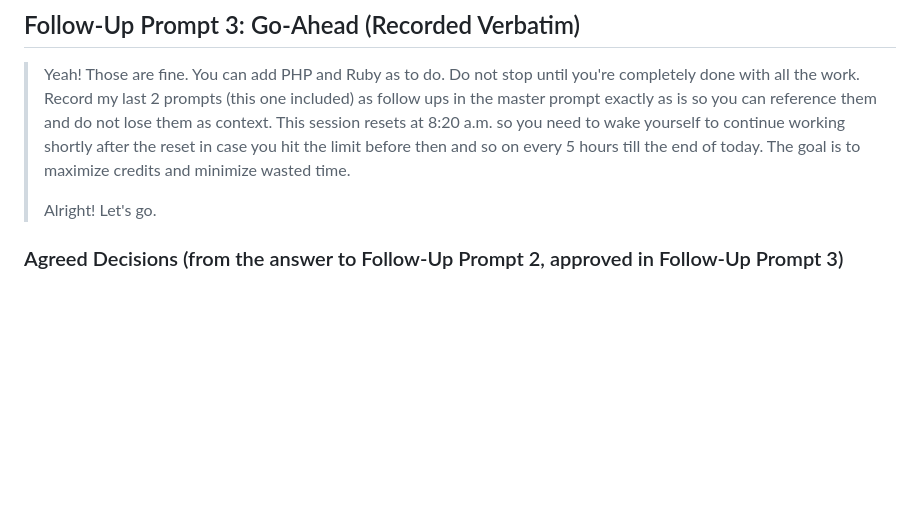
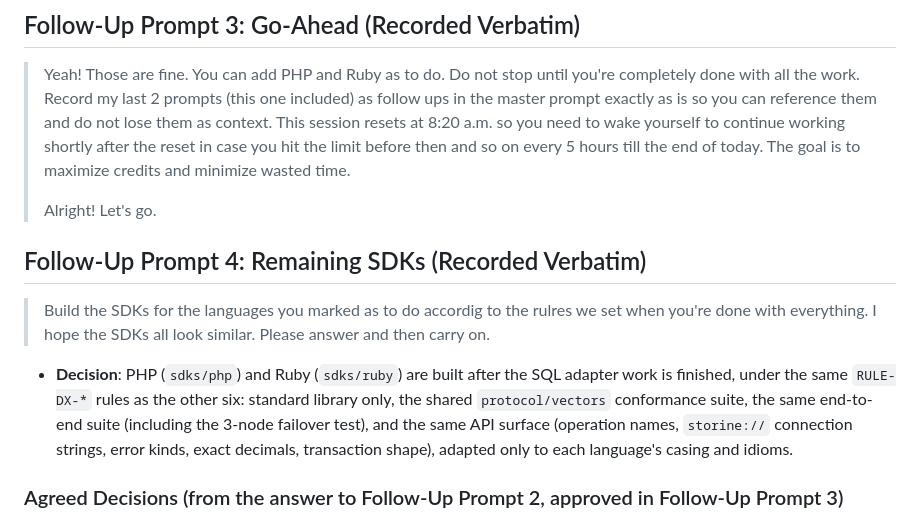
Before and after one commit to Twilight-Techy/storine, a Markdown page: docs/MASTER_PROMPT.md, the part around the change. Drawn GitHub-style; blank space fills up the shorter version.

Commit message:
docs: record Follow-Up Prompt 4 (PHP and Ruby SDKs) verbatim
Co-Authored-By: Claude Opus 5.5 <noreply@anthropic.com>
Claude-Session: https://claude.ai/code/session_015x1cNjgDmrKdZ11mSPTPt6

```diff
--- a/docs/MASTER_PROMPT.md
+++ b/docs/MASTER_PROMPT.md
@@ -21,6 +21,12 @@
 > Yeah! Those are fine. You can add PHP and Ruby as to do. Do not stop until you're completely done with all the work. Record my last 2 prompts (this one included) as follow ups in the master prompt exactly as is so you  can reference them and do not lose them as context. This session resets at 8:20 a.m. so you need to wake yourself to continue working shortly after the reset in case you hit the limit before then and so on every 5 hours till the end of today. The goal is to maximize credits and minimize wasted time.
 >
 > Alright! Let's go.
+
+## Follow-Up Prompt 4: Remaining SDKs (Recorded Verbatim)
+
+> Build the SDKs for the languages you marked as to do accordig to the rulres we set when you're done with everything. I hope the SDKs all look similar. Please answer and then carry on.
+
+- **Decision**: PHP (`sdks/php`) and Ruby (`sdks/ruby`) are built after the SQL adapter work is finished, under the same `RULE-DX-*` rules as the other six: standard library only, the shared `protocol/vectors` conformance suite, the same end-to-end suite (including the 3-node failover test), and the same API surface (operation names, `storine://` connection strings, error kinds, exact decimals, transaction shape), adapted only to each language's casing and idioms.
 
 ### Agreed Decisions (from the answer to Follow-Up Prompt 2, approved in Follow-Up Prompt 3)
 
```
